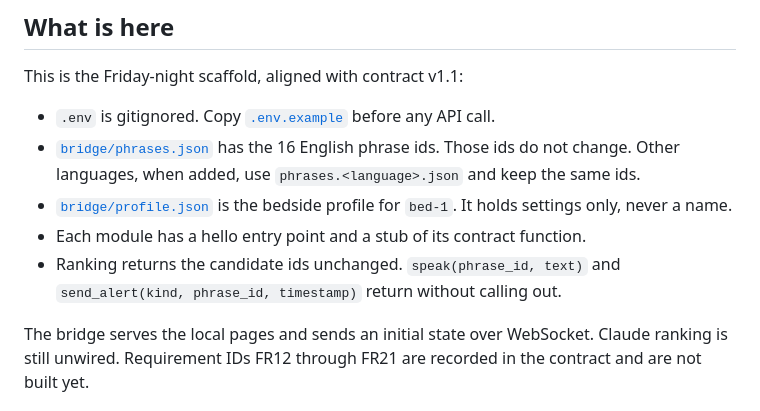
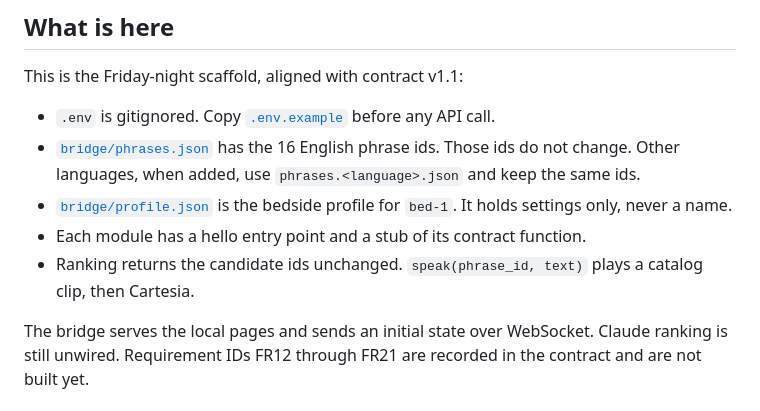
Before and after one commit to trista-chen-29/TapToTalk, a Markdown page: README.md, the part around the change. Drawn GitHub-style.

Commit message:
docs: drop the removed send_alert stub from the readme
Co-authored-by: Cursor <cursoragent@cursor.com>

```diff
--- a/README.md
+++ b/README.md
@@ -26,7 +26,7 @@ This is the Friday-night scaffold, aligned with contract v1.1:
 - [`bridge/phrases.json`](bridge/phrases.json) has the 16 English phrase ids. Those ids do not change. Other languages, when added, use `phrases.<language>.json` and keep the same ids.
 - [`bridge/profile.json`](bridge/profile.json) is the bedside profile for `bed-1`. It holds settings only, never a name.
 - Each module has a hello entry point and a stub of its contract function.
-- Ranking returns the candidate ids unchanged. `speak(phrase_id, text)` and `send_alert(kind, phrase_id, timestamp)` return without calling out.
+- Ranking returns the candidate ids unchanged. `speak(phrase_id, text)` plays a catalog clip, then Cartesia.
 
 The bridge serves the local pages and sends an initial state over WebSocket.
 Claude ranking is still unwired. Requirement IDs FR12 through FR21 are recorded in the contract and are not built yet.
```
